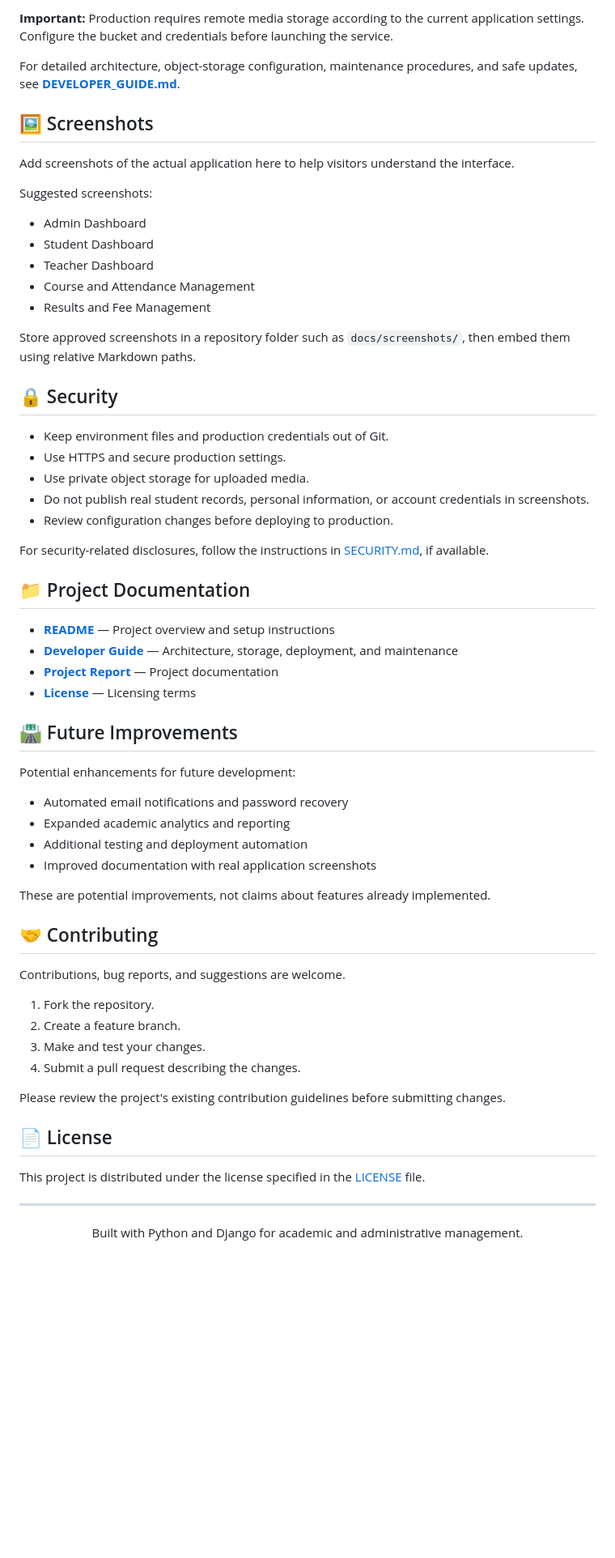
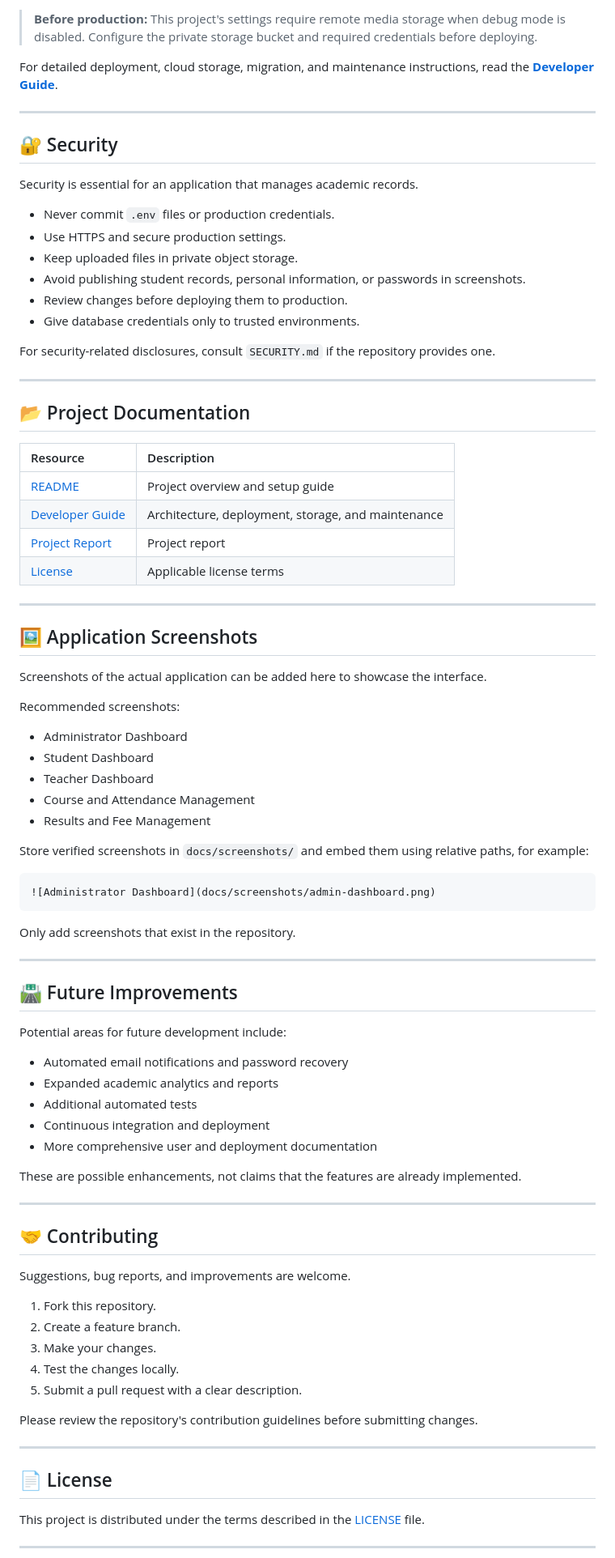
Before and after one commit to Rohitnag2004/College-ERP-System, a Markdown page: README.md, the part around one of its changes. Shown at 81% size. GitHub-like rendering; blank space fills up the shorter version.

Commit message:
Revise README for clarity and additional details
Updated README to enhance project description, features, and installation instructions.

````diff
--- a/README.md
+++ b/README.md
@@ -229,67 +316,91 @@ The repository's `Procfile` defines the Gunicorn startup command. Configure the
 
-**Important:** Production requires remote media storage according to the current application settings. Configure the bucket and credentials before launching the service.
+> **Before production:** This project's settings require remote media storage when debug mode is disabled. Configure the private storage bucket and required credentials before deploying.
 
-For detailed architecture, object-storage configuration, maintenance procedures, and safe updates, see **[DEVELOPER_GUIDE.md](DEVELOPER_GUIDE.md)**.
+For detailed deployment, cloud storage, migration, and maintenance instructions, read the **[Developer Guide](DEVELOPER_GUIDE.md)**.
 
-## 🖼️ Screenshots
+---
 
-Add screenshots of the actual application here to help visitors understand the interface.
+## 🔐 Security
 
-Suggested screenshots:
-- Admin Dashboard
+Security is essential for an application that manages academic records.
+
+- Never commit `.env` files or production credentials.
+- Use HTTPS and secure production settings.
+- Keep uploaded files in private object storage.
+- Avoid publishing student records, personal information, or passwords in screenshots.
+- Review changes before deploying them to production.
+- Give database credentials only to trusted environments.
+
+For security-related disclosures, consult `SECURITY.md` if the repository provides one.
+
+---
+
+## 📂 Project Documentation
+
+| Resource | Description |
+|:---|:---|
+| [README](README.md) | Project overview and setup guide |
+| [Developer Guide](DEVELOPER_GUIDE.md) | Architecture, deployment, storage, and maintenance |
+| [Project Report](docs/College-ERP-Project-Report-Redacted.pdf) | Project report |
+| [License](LICENSE) | Applicable license terms |
+
+---
+
+## 🖼️ Application Screenshots
+
+Screenshots of the actual application can be added here to showcase the interface.
+
+Recommended screenshots:
+
+- Administrator Dashboard
 - Student Dashboard
 - Teacher Dashboard
 - Course and Attendance Management
 - Results and Fee Management
 
-Store approved screenshots in a repository folder such as `docs/screenshots/`, then embed them using relative Markdown paths.
+Store verified screenshots in `docs/screenshots/` and embed them using relative paths, for example:
 
-## 🔒 Security
+```markdown
+![Administrator Dashboard](docs/screenshots/admin-dashboard.png)
+```
 
-- Keep environment files and production credentials out of Git.
-- Use HTTPS and secure production settings.
-- Use private object storage for uploaded media.
-- Do not publish real student records, personal information, or account credentials in screenshots.
-- Review configuration changes before deploying to production.
+Only add screenshots that exist in the repository.
 
-For security-related disclosures, follow the instructions in [SECURITY.md](SECURITY.md), if available.
-
-## 📁 Project Documentation
-
-- **[README](README.md)** — Project overview and setup instructions
-- **[Developer Guide](DEVELOPER_GUIDE.md)** — Architecture, storage, deployment, and maintenance
-- **[Project Report](docs/College-ERP-Project-Report-Redacted.pdf)** — Project documentation
-- **[License](LICENSE)** — Licensing terms
+---
 
 ## 🛣️ Future Improvements
 
-Potential enhancements for future development:
+Potential areas for future development include:
 
 - Automated email notifications and password recovery
-- Expanded academic analytics and reporting
-- Additional testing and deployment automation
-- Improved documentation with real application screenshots
+- Expanded academic analytics and reports
+- Additional automated tests
+- Continuous integration and deployment
+- More comprehensive user and deployment documentation
 
-These are potential improvements, not claims about features already implemented.
+These are possible enhancements, not claims that the features are already implemented.
+
+---
 
 ## 🤝 Contributing
 
-Contributions, bug reports, and suggestions are welcome.
+Suggestions, bug reports, and improvements are welcome.
 
-1. Fork the repository.
+1. Fork this repository.
 2. Create a feature branch.
-3. Make and test your changes.
-4. Submit a pull request describing the changes.
+3. Make your changes.
+4. Test the changes locally.
+5. Submit a pull request with a clear description.
 
-Please review the project's existing contribution guidelines before submitting changes.
+Please review the repository's contribution guidelines before submitting changes.
+
+---
 
 ## 📄 License
 
-This project is distributed under the license specified in the [LICENSE](LICENSE) file.
+This project is distributed under the terms described in the [LICENSE](LICENSE) file.
 
 ---
 
-<p align="center">
-  Built with Python and Django for academic and administrative management.
-</p>
+<div align="center">
 
````
Also changed, not shown: other parts of README.md (+235 -140 lines).
